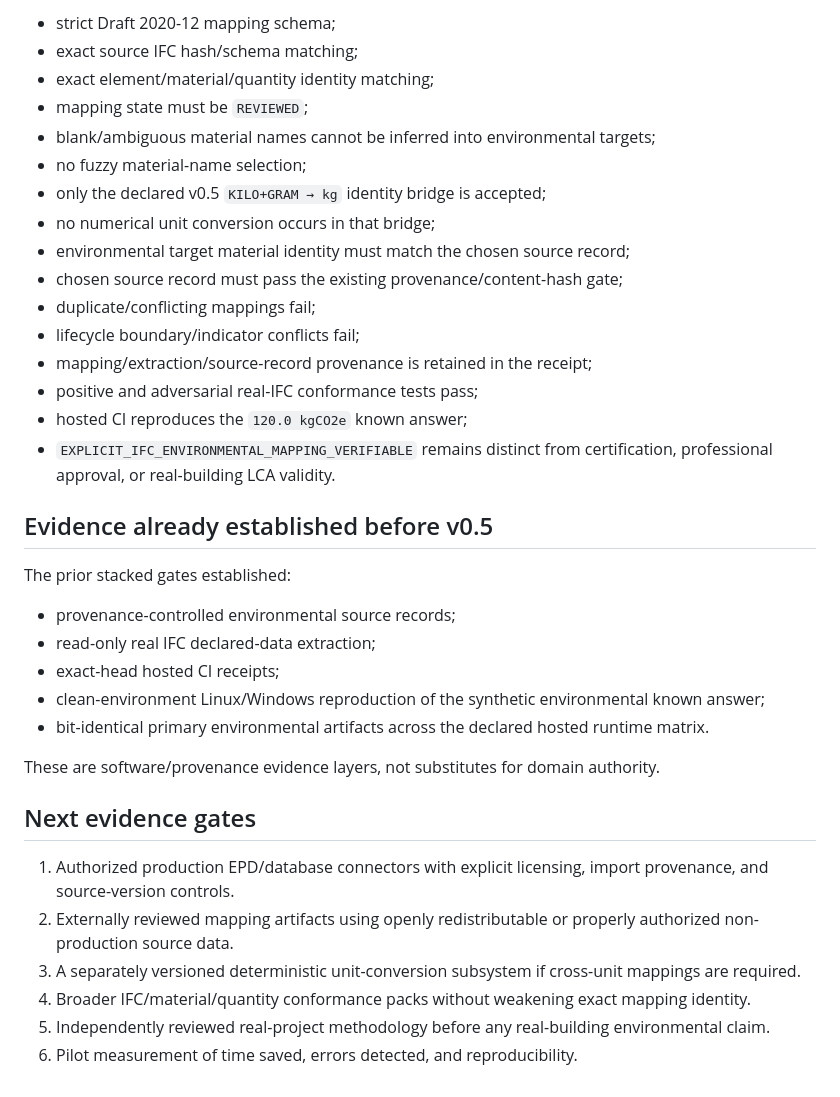
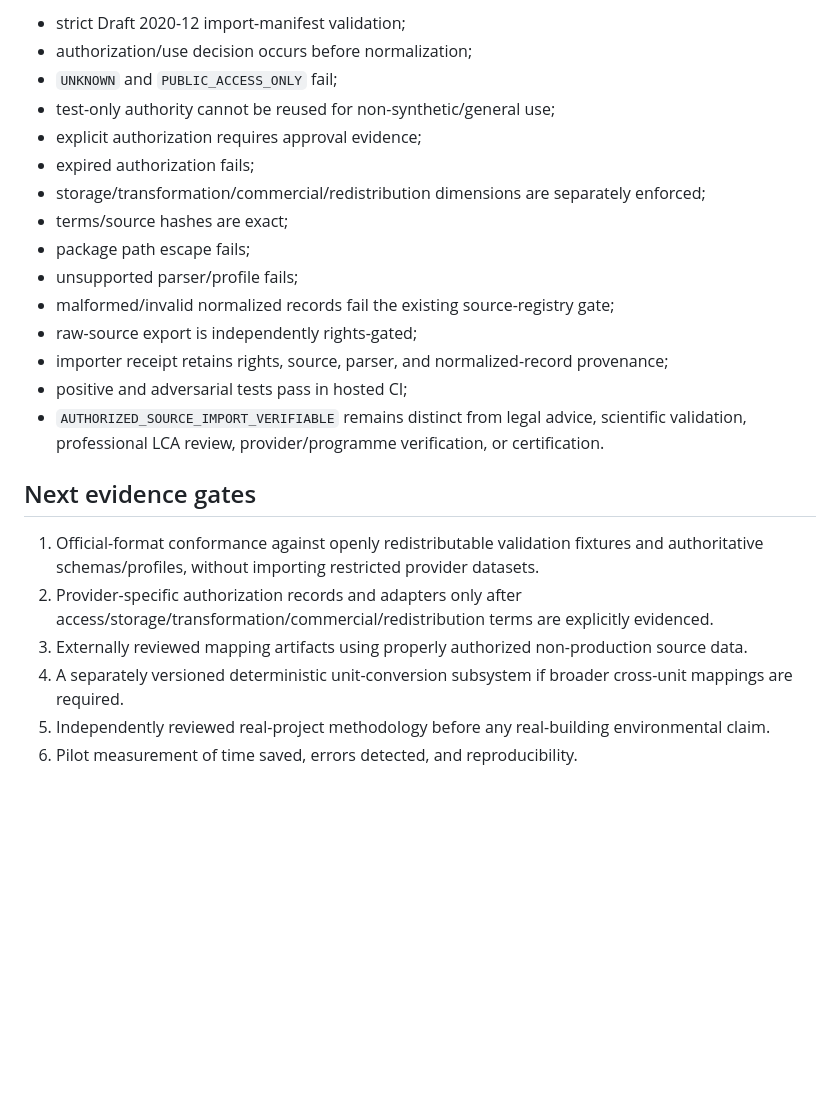
Before and after one commit to Lornt1666/RegenExcalibur, a Markdown page: ARCHITECTURE.md, the part around one of its changes. Rendered like a GitHub page; blank space fills up the shorter version.

```diff
--- a/ARCHITECTURE.md
+++ b/ARCHITECTURE.md
@@ -209,38 +268,25 @@ All inherited v0.3, v0.4, and clean-environment reproduction gates remain requir
 
-- strict Draft 2020-12 mapping schema;
-- exact source IFC hash/schema matching;
-- exact element/material/quantity identity matching;
-- mapping state must be `REVIEWED`;
-- blank/ambiguous material names cannot be inferred into environmental targets;
-- no fuzzy material-name selection;
-- only the declared v0.5 `KILO+GRAM → kg` identity bridge is accepted;
-- no numerical unit conversion occurs in that bridge;
-- environmental target material identity must match the chosen source record;
-- chosen source record must pass the existing provenance/content-hash gate;
-- duplicate/conflicting mappings fail;
-- lifecycle boundary/indicator conflicts fail;
-- mapping/extraction/source-record provenance is retained in the receipt;
-- positive and adversarial real-IFC conformance tests pass;
-- hosted CI reproduces the `120.0 kgCO2e` known answer;
-- `EXPLICIT_IFC_ENVIRONMENTAL_MAPPING_VERIFIABLE` remains distinct from certification, professional approval, or real-building LCA validity.
-
-## Evidence already established before v0.5
-
-The prior stacked gates established:
-
-- provenance-controlled environmental source records;
-- read-only real IFC declared-data extraction;
-- exact-head hosted CI receipts;
-- clean-environment Linux/Windows reproduction of the synthetic environmental known answer;
-- bit-identical primary environmental artifacts across the declared hosted runtime matrix.
-
-These are software/provenance evidence layers, not substitutes for domain authority.
+- strict Draft 2020-12 import-manifest validation;
+- authorization/use decision occurs before normalization;
+- `UNKNOWN` and `PUBLIC_ACCESS_ONLY` fail;
+- test-only authority cannot be reused for non-synthetic/general use;
+- explicit authorization requires approval evidence;
+- expired authorization fails;
+- storage/transformation/commercial/redistribution dimensions are separately enforced;
+- terms/source hashes are exact;
+- package path escape fails;
+- unsupported parser/profile fails;
+- malformed/invalid normalized records fail the existing source-registry gate;
+- raw-source export is independently rights-gated;
+- importer receipt retains rights, source, parser, and normalized-record provenance;
+- positive and adversarial tests pass in hosted CI;
+- `AUTHORIZED_SOURCE_IMPORT_VERIFIABLE` remains distinct from legal advice, scientific validation, professional LCA review, provider/programme verification, or certification.
 
 ## Next evidence gates
 
-1. Authorized production EPD/database connectors with explicit licensing, import provenance, and source-version controls.
-2. Externally reviewed mapping artifacts using openly redistributable or properly authorized non-production source data.
-3. A separately versioned deterministic unit-conversion subsystem if cross-unit mappings are required.
-4. Broader IFC/material/quantity conformance packs without weakening exact mapping identity.
+1. Official-format conformance against openly redistributable validation fixtures and authoritative schemas/profiles, without importing restricted provider datasets.
+2. Provider-specific authorization records and adapters only after access/storage/transformation/commercial/redistribution terms are explicitly evidenced.
+3. Externally reviewed mapping artifacts using properly authorized non-production source data.
+4. A separately versioned deterministic unit-conversion subsystem if broader cross-unit mappings are required.
 5. Independently reviewed real-project methodology before any real-building environmental claim.
 6. Pilot measurement of time saved, errors detected, and reproducibility.
```
Also changed, not shown: other parts of ARCHITECTURE.md (+175 -116 lines).
